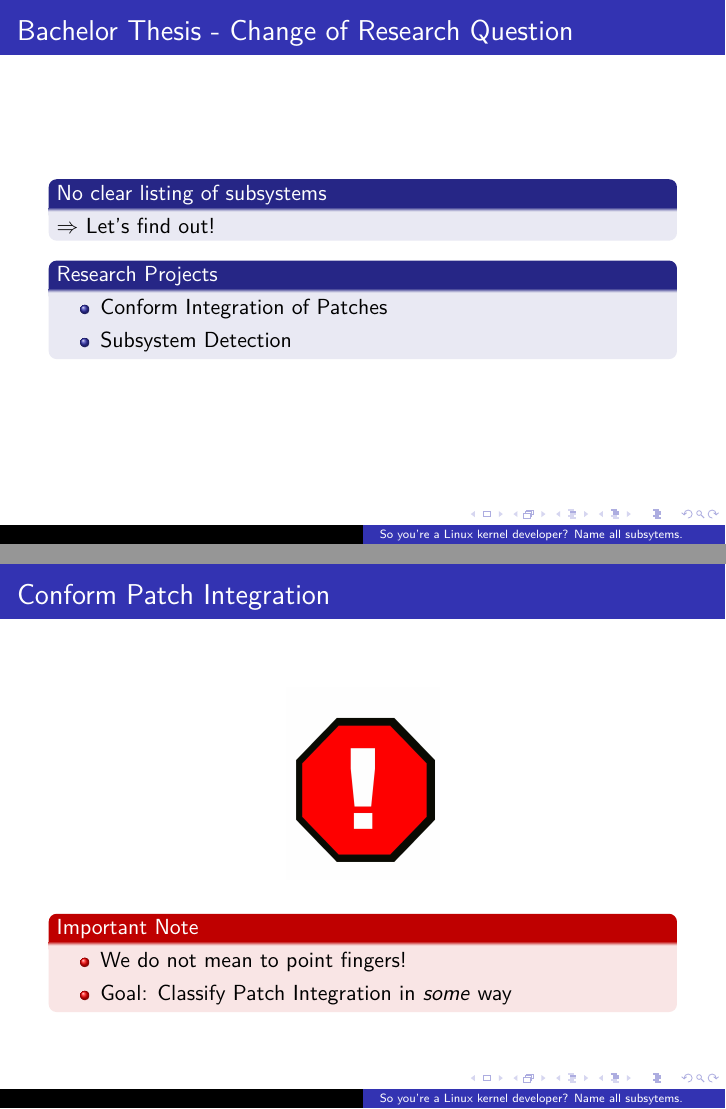
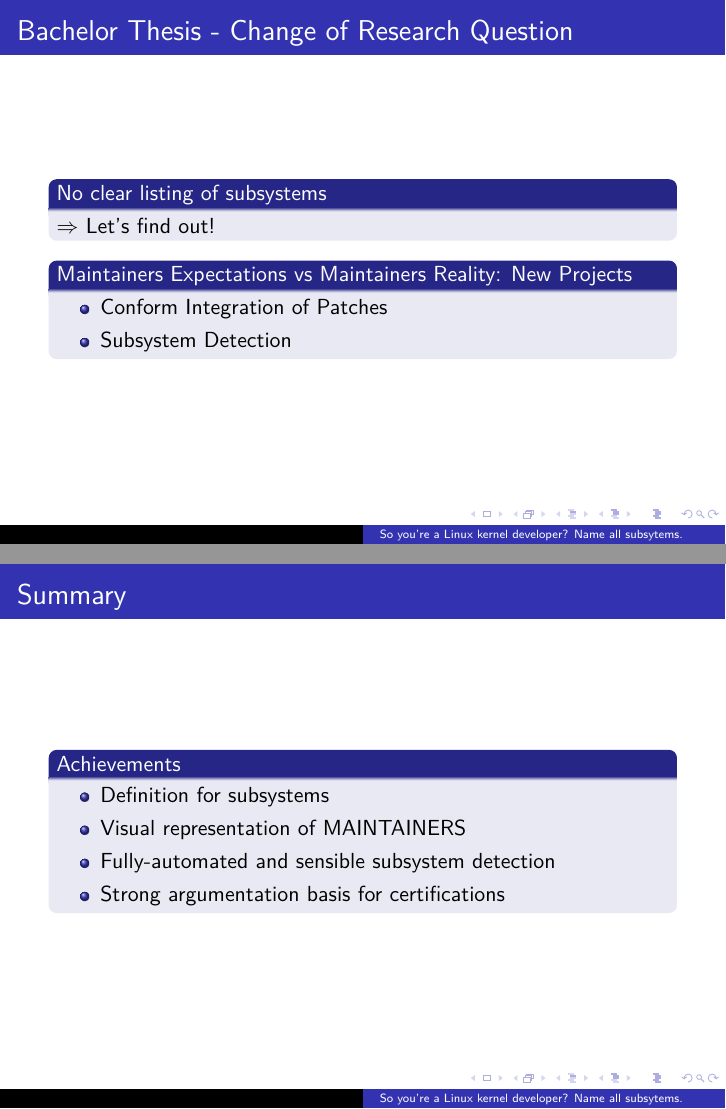
Before and after one commit to ditzlike/lca-slides, LaTeX slides (lca_presentation.tex): pages 12 and 18 of 20 before the commit and pages 12 and 19 of 21 after it, joined at a grey line. Compiled offline with LuaLaTeX.

```diff
--- a/lca_presentation.tex
+++ b/lca_presentation.tex
@@ -182,10 +188,13 @@
      		\includegraphics[width=1.0\textwidth]{pics/maintainers_hierarchy.png}
 	\end{frame}
 
+	% So have you read this article from the LWN, Maintainers Truth and Fiction? Very related work
+	% My work was called Maintainers Expectations vs Maintainers Reality
+
 
 	\begin{frame}
 	\frametitle{Bachelor Thesis - Motivation and Beginnings}
-		\begin{block}{Original Projects}
+		\begin{block}{Maintainers Expectations vs Maintainers Reality: Original Projects}
 			\begin{itemize}
 				\item Conform Integration of Patches
 				\item Patch traversal through maintainers hierarchy
@@ -272,7 +281,11 @@
 			$\Rightarrow$ Let's find out!
 		\end{block}
 
-		\begin{block}{Research Projects}
+		%Genauer überlegen, wo die Unterschiede sind:
+
+		%TODO Wir haben durch Grpahen die Möglichkeit, den Prozess aktiv zu verbessern, nochmal über Artikel drübergehen, einblenden
+
+		\begin{block}{Maintainers Expectations vs Maintainers Reality: New Projects}
 			\begin{itemize}
 				\item Conform Integration of Patches
 				\item Subsystem Detection
@@ -428,7 +442,19 @@
 				\item We do not mean to point fingers!
-				\item Goal: Classify Patch Integration in \textit{some} way
 			\end{itemize}
 		\end{alertblock}
+	\end{frame}
+
+
+	\begin{frame}
+	\frametitle{Summary}
+		\begin{block}{Achievements}
+			\begin{itemize}
+				\item Definition for subsystems
+				\item Visual representation of MAINTAINERS
+				\item Fully-automated and sensible subsystem detection
+				\item Strong argumentation basis for certifications
+			\end{itemize}
+		\end{block}
 	\end{frame}
 
 	\begin{frame}
```
Also changed, not shown: lca_presentation.tex (29 more changed lines).
